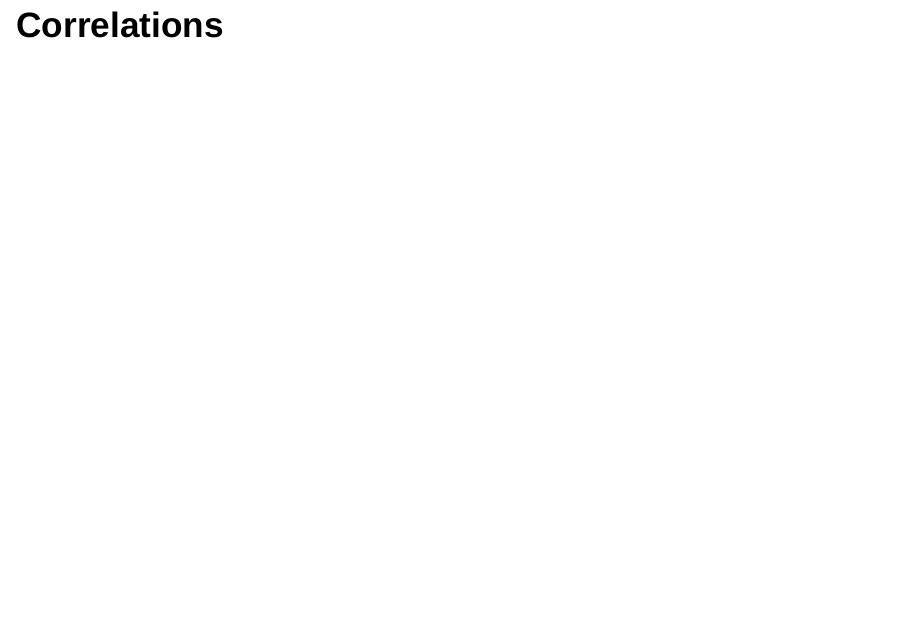
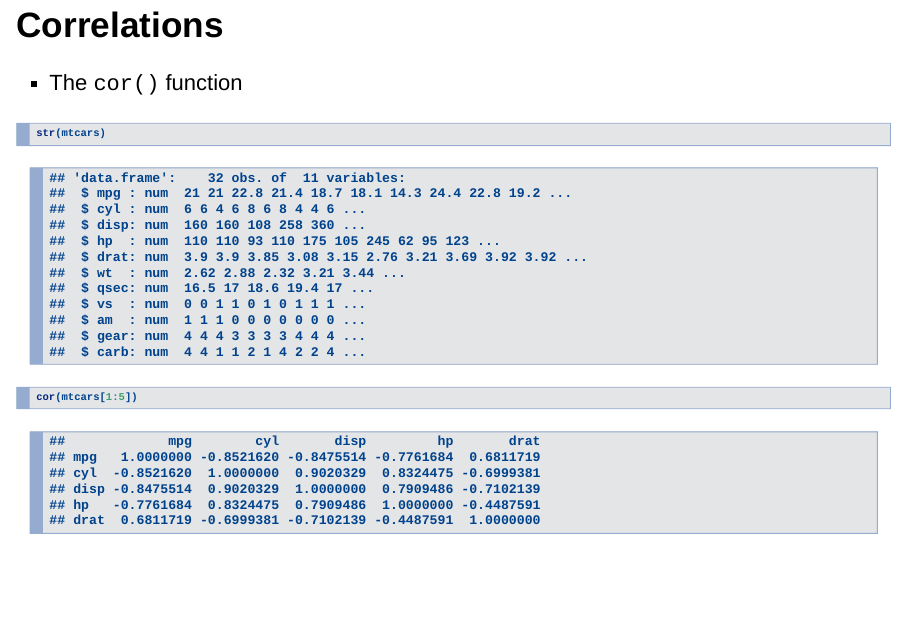
Before and after one commit to yaojenkuo/NTUTrainRL3, an R Markdown document (RL3_1.Rmd): page 8 of 12. Rendered offline with R 4.5, knitr and Pandoc, with nearby package versions; code that draws random numbers runs with fixed seeds of ours.

Commit message:
added contents

````diff
--- a/RL3_1.Rmd
+++ b/RL3_1.Rmd
@@ -83,11 +83,16 @@ mode(data)
 
 ## Correlations
 
+* The `cor()` function
+
 ```{r}
-
+str(mtcars)
+cor(mtcars[1:5])
 ```
 
 ## Binomial Tests
+
+
 
 ## T-tests
 
````
